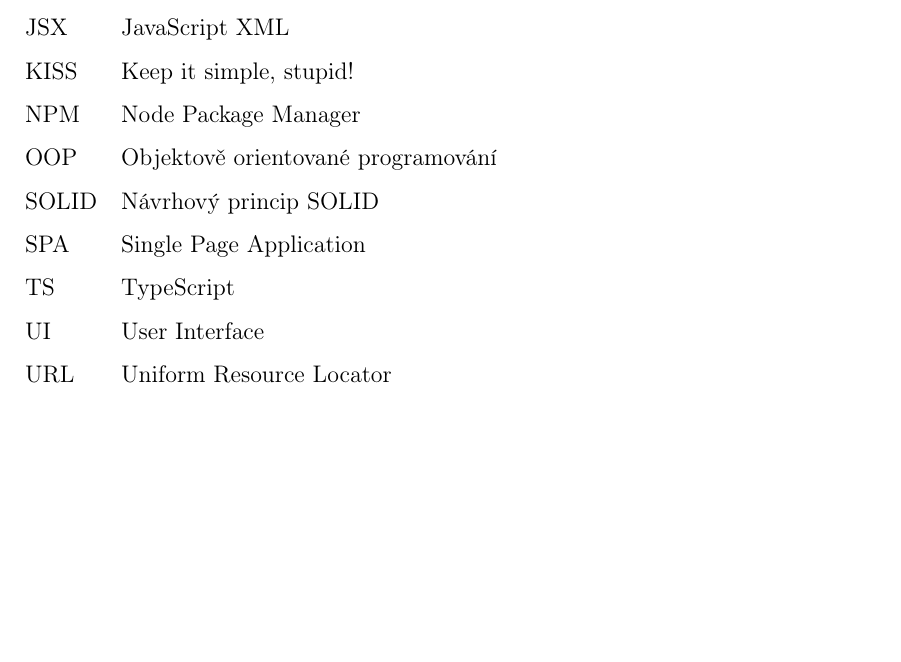
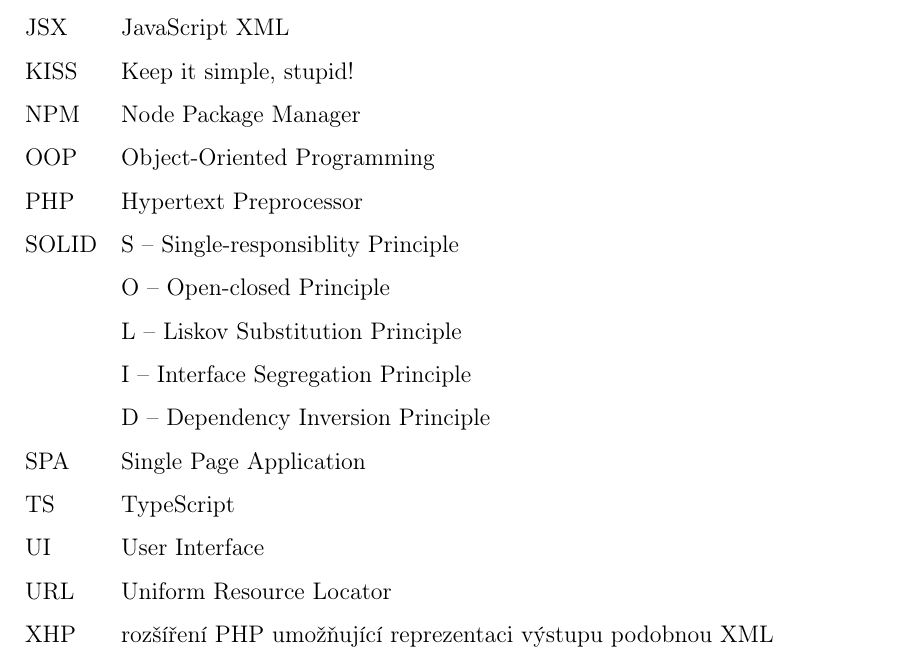
Before and after one commit to lukyncze/bachelor-thesis, a LaTeX thesis (thesis/sablona_ukazka.tex, which reads thesis/seznamzkratek.tex): part of page 108 of 109, cut so that both start at the same text, the shorter picture padded with empty space. Compiled offline with pdfLaTeX.

Commit message:
thesis(abbreviations): add abbr

```diff
--- a/thesis/seznamzkratek.tex
+++ b/thesis/seznamzkratek.tex
@@ -14,10 +14,16 @@
 JSX   & JavaScript XML\\
 KISS	&	Keep it simple, stupid!\\
 NPM   & Node Package Manager\\
-OOP	  &	Objektově orientované programování\\
-SOLID	&	Návrhový princip SOLID\\
+OOP	  &	Object-Oriented Programming\\
+PHP   & Hypertext Preprocessor\\
+SOLID	&	S -- Single-responsiblity Principle\\
+      & O -- Open-closed Principle\\
+      & L -- Liskov Substitution Principle\\
+      & I -- Interface Segregation Principle\\
+      & D -- Dependency Inversion Principle\\
 SPA   & Single Page Application\\
 TS    & TypeScript\\
 UI    & User Interface\\
-URL   & Uniform Resource Locator
+URL   & Uniform Resource Locator\\
+XHP   & rozšíření PHP umožňující reprezentaci výstupu podobnou XML
 \end{tabular}
```
Also changed, not shown: thesis/sablona_ukazka.pdf, 3 other files.
